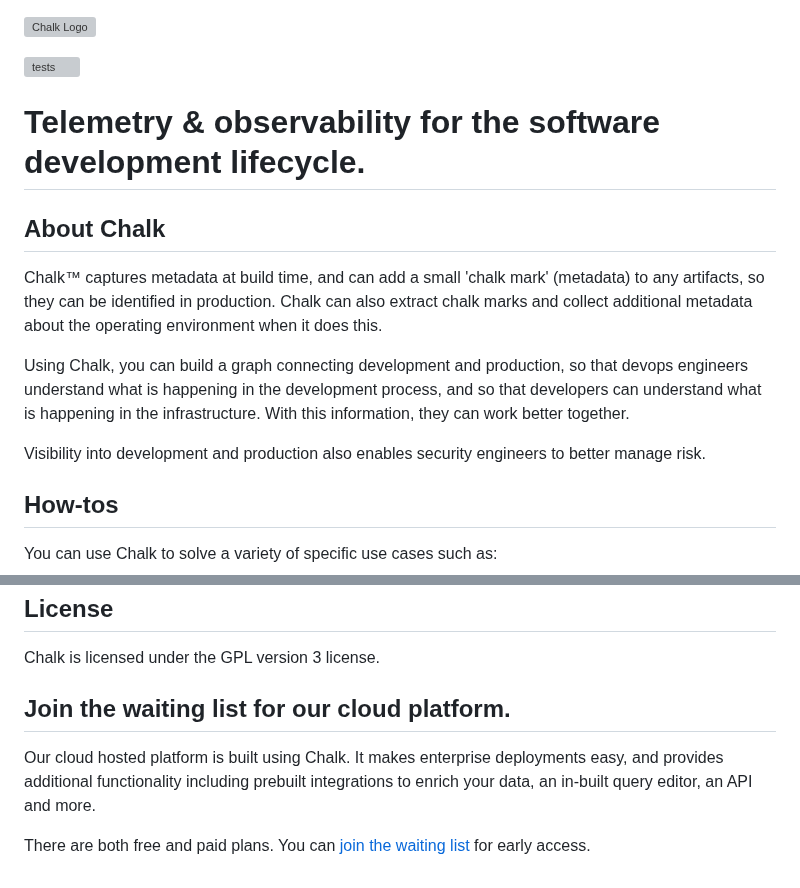
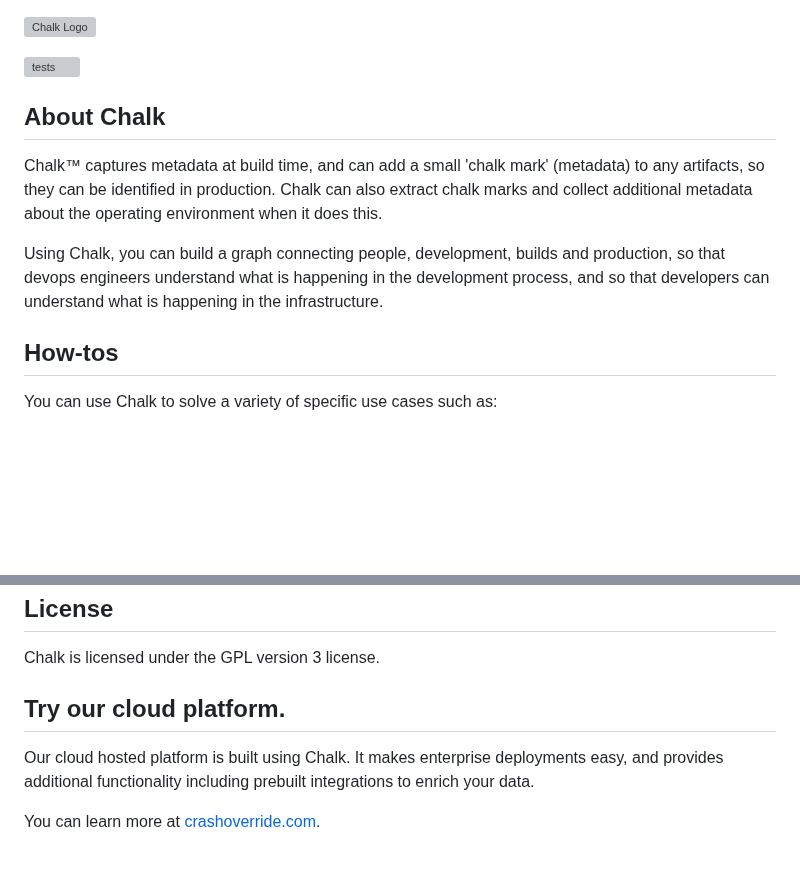
Before and after one commit to crashappsec/chalk, a Markdown page: README.md, 2 parts joined by grey strips. Rendered like a GitHub page; blank space fills up the shorter version; grey boxes are pictures that could not be loaded.

Commit message:
Fix 404 (#271)
* Fix 404

- Fix 404 for signup. Made generic.
- Few simple text update.

* [pre-commit.ci] auto fixes from pre-commit.com hooks

for more information, see https://pre-commit.ci

---------

Co-authored-by: pre-commit-ci[bot] <66853113+pre-commit-ci[bot]@users.noreply.github.com>

```diff
--- a/README.md
+++ b/README.md
@@ -1,16 +1,12 @@
 ![Chalk Logo](https://crashoverride.com/images/logos/chalk-logo.png)
 
 [![tests](https://github.com/crashappsec/chalk/actions/workflows/tests.yml/badge.svg?branch=main&event=push)](https://github.com/crashappsec/chalk/actions/workflows/tests.yml?query=branch%3Amain)
-
-# Telemetry & observability for the software development lifecycle.
 
 ## About Chalk
 
 Chalk™ captures metadata at build time, and can add a small 'chalk mark' (metadata) to any artifacts, so they can be identified in production. Chalk can also extract chalk marks and collect additional metadata about the operating environment when it does this.
 
-Using Chalk, you can build a graph connecting development and production, so that devops engineers understand what is happening in the development process, and so that developers can understand what is happening in the infrastructure. With this information, they can work better together.
-
-Visibility into development and production also enables security engineers to better manage risk.
+Using Chalk, you can build a graph connecting people, development, builds and production, so that devops engineers understand what is happening in the development process, and so that developers can understand what is happening in the infrastructure.
 
 ## How-tos
 
@@ -57,8 +53,8 @@ If you need additional help including a demo of the cloud platform, please conta
 
 Chalk is licensed under the GPL version 3 license.
 
-## Join the waiting list for our cloud platform.
+## Try our cloud platform.
 
-Our cloud hosted platform is built using Chalk. It makes enterprise deployments easy, and provides additional functionality including prebuilt integrations to enrich your data, an in-built query editor, an API and more.
+Our cloud hosted platform is built using Chalk. It makes enterprise deployments easy, and provides additional functionality including prebuilt integrations to enrich your data.
 
-There are both free and paid plans. You can [join the waiting list](https://crashoverride.com/join-the-waiting-list) for early access.
+You can learn more at [crashoverride.com](https://crashoverride.com/).
```
